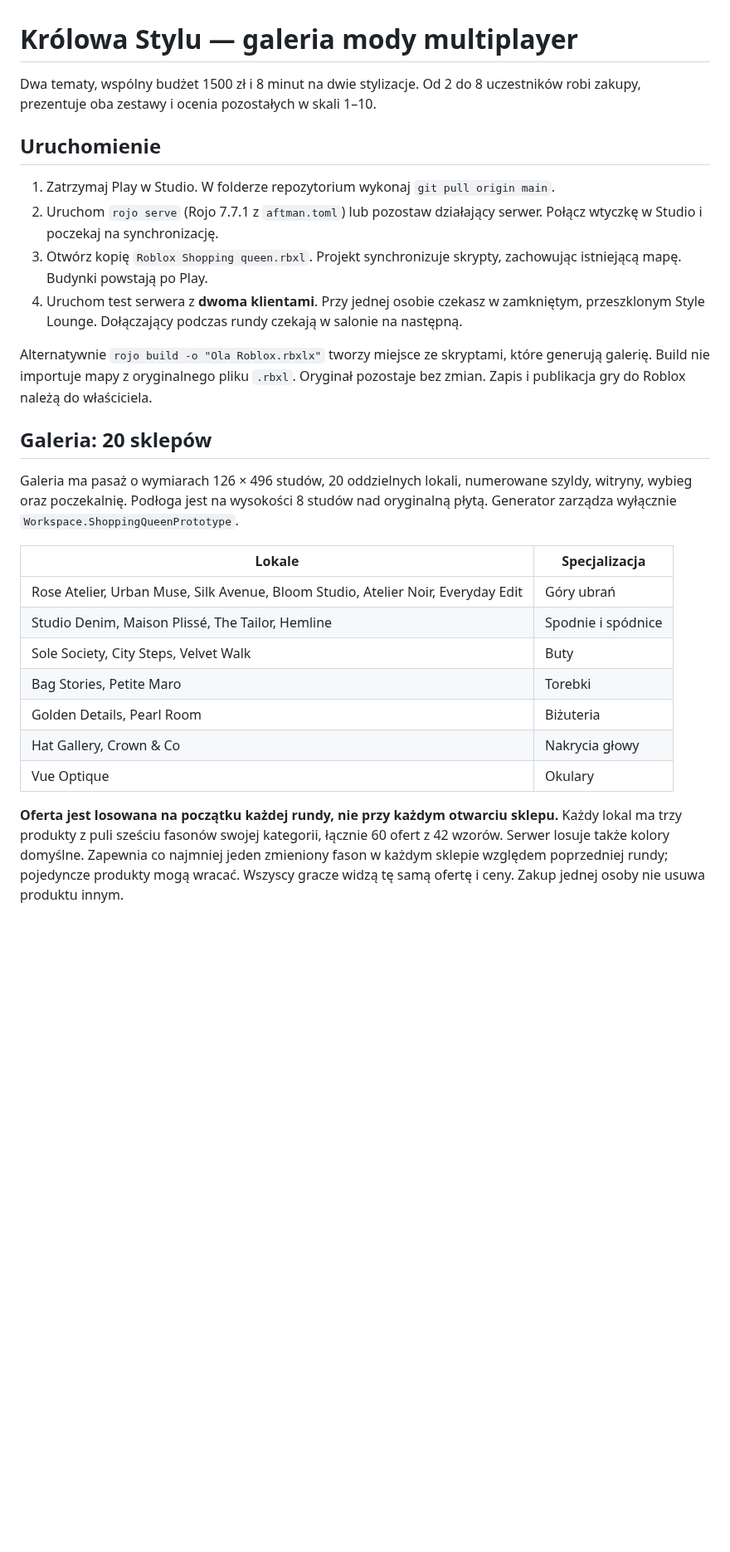
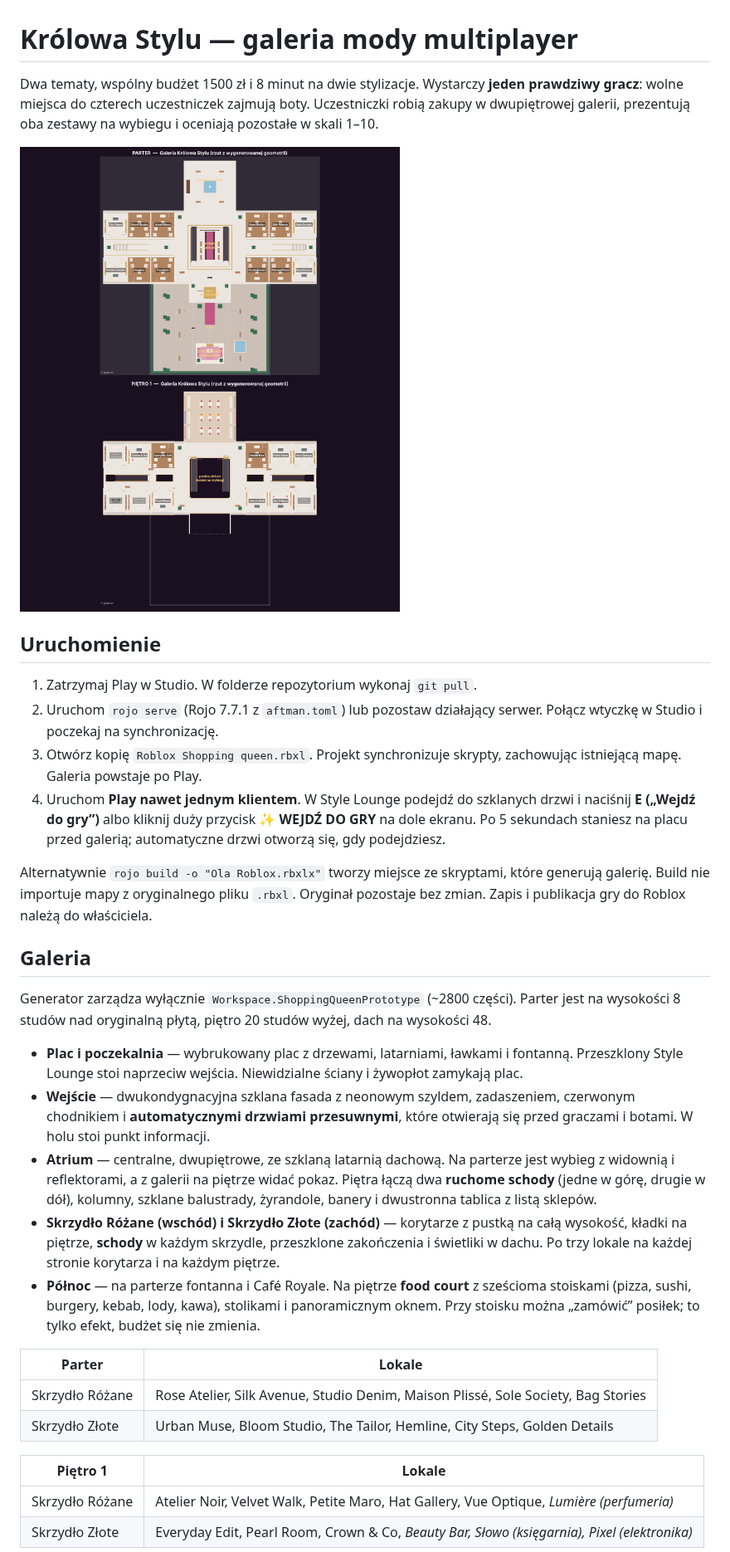
Before and after one commit to naxostm-cmd/roblox, a Markdown page: README.md, the part around one of its changes. Shown at 83% size. GitHub-like rendering; pictures changed too: docs/mall-plan.png (added); blank space fills up the shorter version.

```diff
--- a/README.md
+++ b/README.md
@@ -1,29 +1,35 @@
 # Królowa Stylu — galeria mody multiplayer
 
-Dwa tematy, wspólny budżet 1500 zł i 8 minut na dwie stylizacje. Od 2 do 8 uczestników robi zakupy, prezentuje oba zestawy i ocenia pozostałych w skali 1–10.
+Dwa tematy, wspólny budżet 1500 zł i 8 minut na dwie stylizacje. Wystarczy **jeden prawdziwy gracz**: wolne miejsca do czterech uczestniczek zajmują boty. Uczestniczki robią zakupy w dwupiętrowej galerii, prezentują oba zestawy na wybiegu i oceniają pozostałe w skali 1–10.
+
+![Rzut galerii](docs/mall-plan.png)
 
 ## Uruchomienie
 
-1. Zatrzymaj Play w Studio. W folderze repozytorium wykonaj `git pull origin main`.
+1. Zatrzymaj Play w Studio. W folderze repozytorium wykonaj `git pull`.
 2. Uruchom `rojo serve` (Rojo 7.7.1 z `aftman.toml`) lub pozostaw działający serwer. Połącz wtyczkę w Studio i poczekaj na synchronizację.
-3. Otwórz kopię `Roblox Shopping queen.rbxl`. Projekt synchronizuje skrypty, zachowując istniejącą mapę. Budynki powstają po Play.
-4. Uruchom test serwera z **dwoma klientami**. Przy jednej osobie czekasz w zamkniętym, przeszklonym Style Lounge. Dołączający podczas rundy czekają w salonie na następną.
+3. Otwórz kopię `Roblox Shopping queen.rbxl`. Projekt synchronizuje skrypty, zachowując istniejącą mapę. Galeria powstaje po Play.
+4. Uruchom **Play nawet jednym klientem**. W Style Lounge podejdź do szklanych drzwi i naciśnij **E („Wejdź do gry”)** albo kliknij duży przycisk **✨ WEJDŹ DO GRY** na dole ekranu. Po 5 sekundach staniesz na placu przed galerią; automatyczne drzwi otworzą się, gdy podejdziesz.
 
 Alternatywnie `rojo build -o "Ola Roblox.rbxlx"` tworzy miejsce ze skryptami, które generują galerię. Build nie importuje mapy z oryginalnego pliku `.rbxl`. Oryginał pozostaje bez zmian. Zapis i publikacja gry do Roblox należą do właściciela.
 
-## Galeria: 20 sklepów
+## Galeria
 
-Galeria ma pasaż o wymiarach 126 × 496 studów, 20 oddzielnych lokali, numerowane szyldy, witryny, wybieg oraz poczekalnię. Podłoga jest na wysokości 8 studów nad oryginalną płytą. Generator zarządza wyłącznie `Workspace.ShoppingQueenPrototype`.
+Generator zarządza wyłącznie `Workspace.ShoppingQueenPrototype` (~2800 części). Parter jest na wysokości 8 studów nad oryginalną płytą, piętro 20 studów wyżej, dach na wysokości 48.
 
-| Lokale | Specjalizacja |
+- **Plac i poczekalnia** — wybrukowany plac z drzewami, latarniami, ławkami i fontanną. Przeszklony Style Lounge stoi naprzeciw wejścia. Niewidzialne ściany i żywopłot zamykają plac.
+- **Wejście** — dwukondygnacyjna szklana fasada z neonowym szyldem, zadaszeniem, czerwonym chodnikiem i **automatycznymi drzwiami przesuwnymi**, które otwierają się przed graczami i botami. W holu stoi punkt informacji.
+- **Atrium** — centralne, dwupiętrowe, ze szklaną latarnią dachową. Na parterze jest wybieg z widownią i reflektorami, a z galerii na piętrze widać pokaz. Piętra łączą dwa **ruchome schody** (jedne w górę, drugie w dół), kolumny, szklane balustrady, żyrandole, banery i dwustronna tablica z listą sklepów.
+- **Skrzydło Różane (wschód) i Skrzydło Złote (zachód)** — korytarze z pustką na całą wysokość, kładki na piętrze, **schody** w każdym skrzydle, przeszklone zakończenia i świetliki w dachu. Po trzy lokale na każdej stronie korytarza i na każdym piętrze.
+- **Północ** — na parterze fontanna i Café Royale. Na piętrze **food court** z sześcioma stoiskami (pizza, sushi, burgery, kebab, lody, kawa), stolikami i panoramicznym oknem. Przy stoisku można „zamówić” posiłek; to tylko efekt, budżet się nie zmienia.
+
+| Parter | Lokale |
 | --- | --- |
-| Rose Atelier, Urban Muse, Silk Avenue, Bloom Studio, Atelier Noir, Everyday Edit | Góry ubrań |
-| Studio Denim, Maison Plissé, The Tailor, Hemline | Spodnie i spódnice |
-| Sole Society, City Steps, Velvet Walk | Buty |
-| Bag Stories, Petite Maro | Torebki |
-| Golden Details, Pearl Room | Biżuteria |
-| Hat Gallery, Crown & Co | Nakrycia głowy |
-| Vue Optique | Okulary |
+| Skrzydło Różane | Rose Atelier, Silk Avenue, Studio Denim, Maison Plissé, Sole Society, Bag Stories |
+| Skrzydło Złote | Urban Muse, Bloom Studio, The Tailor, Hemline, City Steps, Golden Details |
 
-**Oferta jest losowana na początku każdej rundy, nie przy każdym otwarciu sklepu.** Każdy lokal ma trzy produkty z puli sześciu fasonów swojej kategorii, łącznie 60 ofert z 42 wzorów. Serwer losuje także kolory domyślne. Zapewnia co najmniej jeden zmieniony fason w każdym sklepie względem poprzedniej rundy; pojedyncze produkty mogą wracać. Wszyscy gracze widzą tę samą ofertę i ceny. Zakup jednej osoby nie usuwa produktu innym.
+| Piętro 1 | Lokale |
+| --- | --- |
+| Skrzydło Różane | Atelier Noir, Velvet Walk, Petite Maro, Hat Gallery, Vue Optique, *Lumière (perfumeria)* |
+| Skrzydło Złote | Everyday Edit, Pearl Room, Crown & Co, *Beauty Bar, Słowo (księgarnia), Pixel (elektronika)* |
 
```
Also changed, not shown: other parts of README.md (+53 -30 lines), 13 other files.
